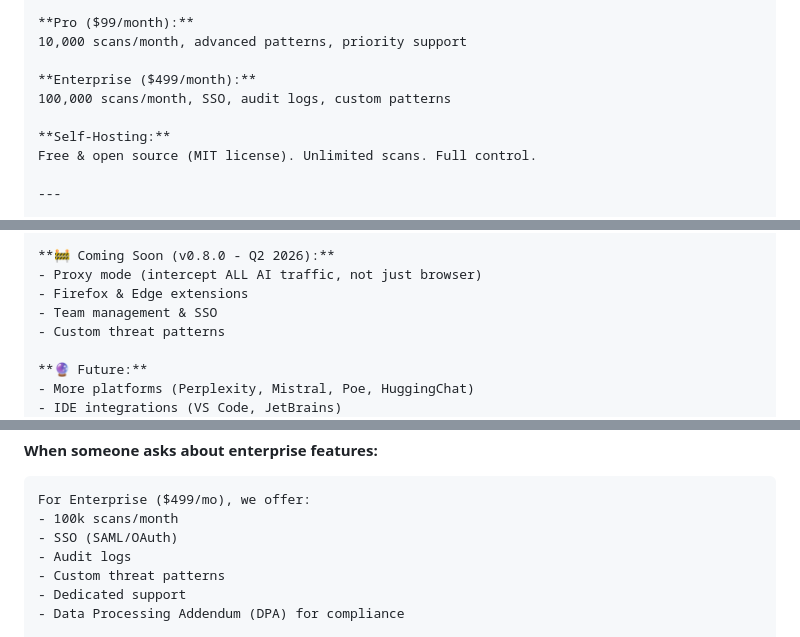
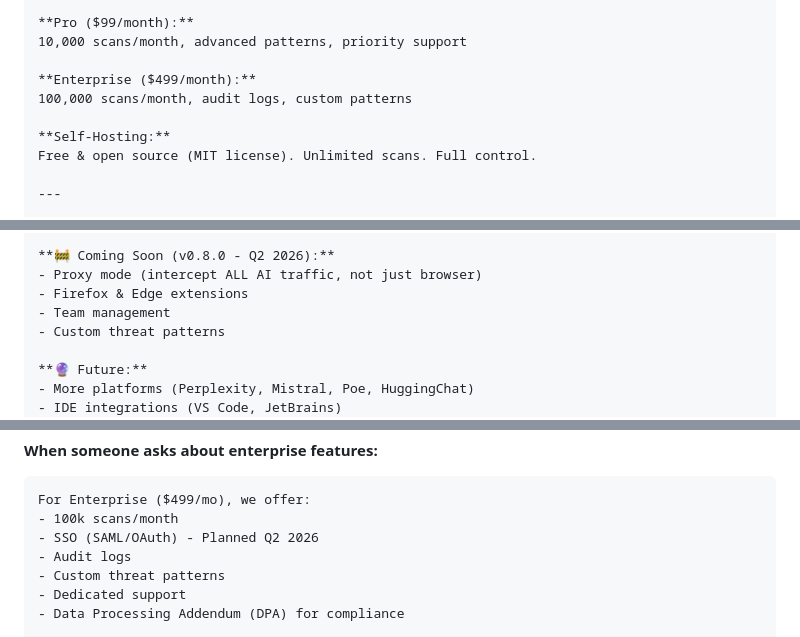
Before and after one commit to InferShield/infershield, a Markdown page: marketing/PRODUCTHUNT_LAUNCH.md, 3 parts joined by grey strips. Rendered like a GitHub page.

````diff
--- a/marketing/PRODUCTHUNT_LAUNCH.md
+++ b/marketing/PRODUCTHUNT_LAUNCH.md
@@ -134,7 +134,7 @@ Open source (MIT license). Run your own backend for full control. Perfect for en
 10,000 scans/month, advanced patterns, priority support
 
 **Enterprise ($499/month):**
-100,000 scans/month, SSO, audit logs, custom patterns
+100,000 scans/month, audit logs, custom patterns
 
 **Self-Hosting:**
 Free & open source (MIT license). Unlimited scans. Full control.
@@ -178,7 +178,7 @@ Free & open source (MIT license). Unlimited scans. Full control.
 **🚧 Coming Soon (v0.8.0 - Q2 2026):**
 - Proxy mode (intercept ALL AI traffic, not just browser)
 - Firefox & Edge extensions
-- Team management & SSO
+- Team management
 - Custom threat patterns
 
 **🔮 Future:**
@@ -314,7 +314,7 @@ Coming soon: Perplexity, Mistral, Poe, HuggingChat
 ```
 For Enterprise ($499/mo), we offer:
 - 100k scans/month
-- SSO (SAML/OAuth)
+- SSO (SAML/OAuth) - Planned Q2 2026
 - Audit logs
 - Custom threat patterns
 - Dedicated support
````
Also changed, not shown: extension/FAQ.md (+3 -3 lines), extension/STORE_LISTING.md (+1 -1 lines).
